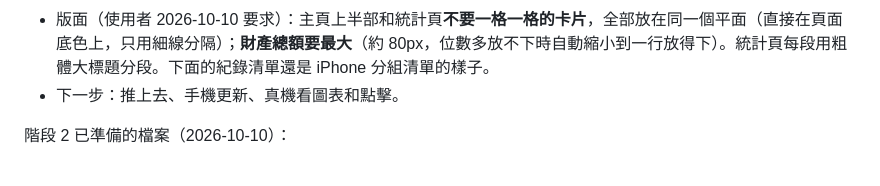
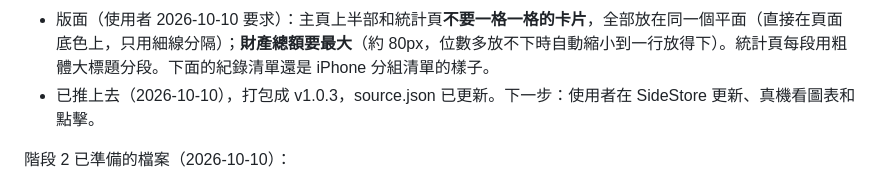
Before and after one commit to robinrn0419/ledger-app, a Markdown page: CLAUDE.md, the part around the change. Drawn GitHub-style.

Commit message:
交接說明：階段 5 已打包成 v1.0.3
Co-Authored-By: Claude Opus 5.5 <noreply@anthropic.com>

```diff
--- a/CLAUDE.md
+++ b/CLAUDE.md
@@ -108,7 +108,7 @@
 - 「收入來源」的分法：薪資拆成小類（教學、接案、月薪、加班費），其他收入大類各一項。支出看大類。
 - 圖表配色：**不用 App 的類別顏色**（用 dataviz 驗證器測過，紫和靛藍色弱分不出來、一般人也很難分）。改用驗證過的 8 色（`--s1`…`--s8`，深色模式另一組），項目照固定順序拿顏色（顏色跟著項目，不跟著排名），「其他」灰色 `--s0`。淺色模式有三色對白底對比不到 3:1，所以每張圖旁都有寫出名稱、金額、占比的清單或數字讀數，不靠顏色辨識。圓餅不併小項，讓圖和清單顏色一致。
 - 版面（使用者 2026-10-10 要求）：主頁上半部和統計頁**不要一格一格的卡片**，全部放在同一個平面（直接在頁面底色上，只用細線分隔）；**財產總額要最大**（約 80px，位數多放不下時自動縮小到一行放得下）。統計頁每段用粗體大標題分段。下面的紀錄清單還是 iPhone 分組清單的樣子。
-- 下一步：推上去、手機更新、真機看圖表和點擊。
+- 已推上去（2026-10-10），打包成 v1.0.3，source.json 已更新。下一步：使用者在 SideStore 更新、真機看圖表和點擊。
 
 階段 2 已準備的檔案（2026-10-10）：
 - `ios/`：從課堂薪水 `git archive` 複製，只改了 `PRODUCT_BUNDLE_IDENTIFIER`（`io.github.robinrn0419.ledger`）、Info.plist 的 `CFBundleDisplayName`（`Ledger`）、`en.lproj`／`zh-Hant.lproj/InfoPlist.strings`（「記一筆」）、App 圖示。
```
